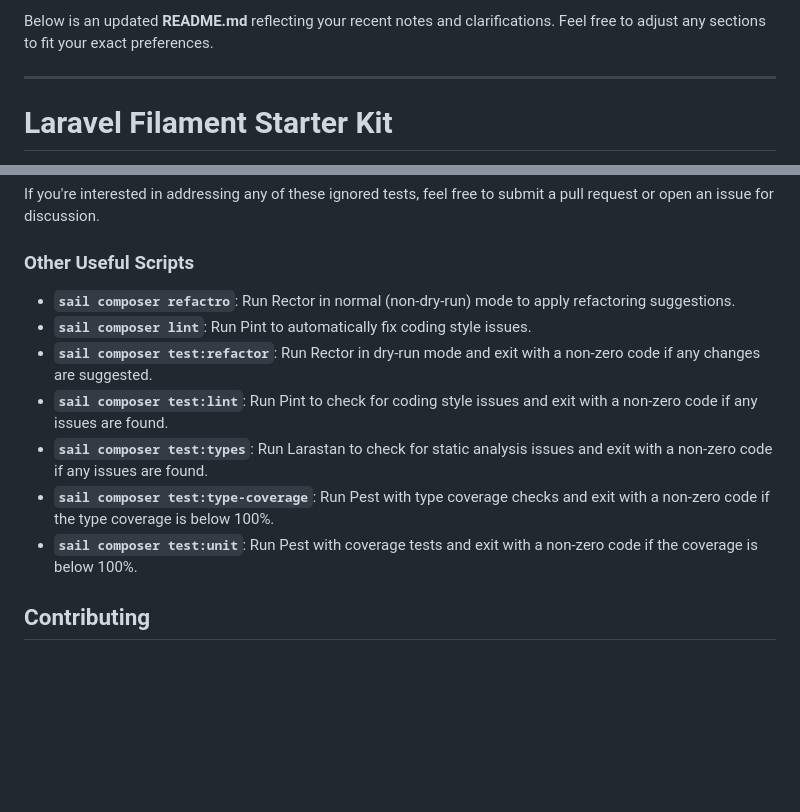
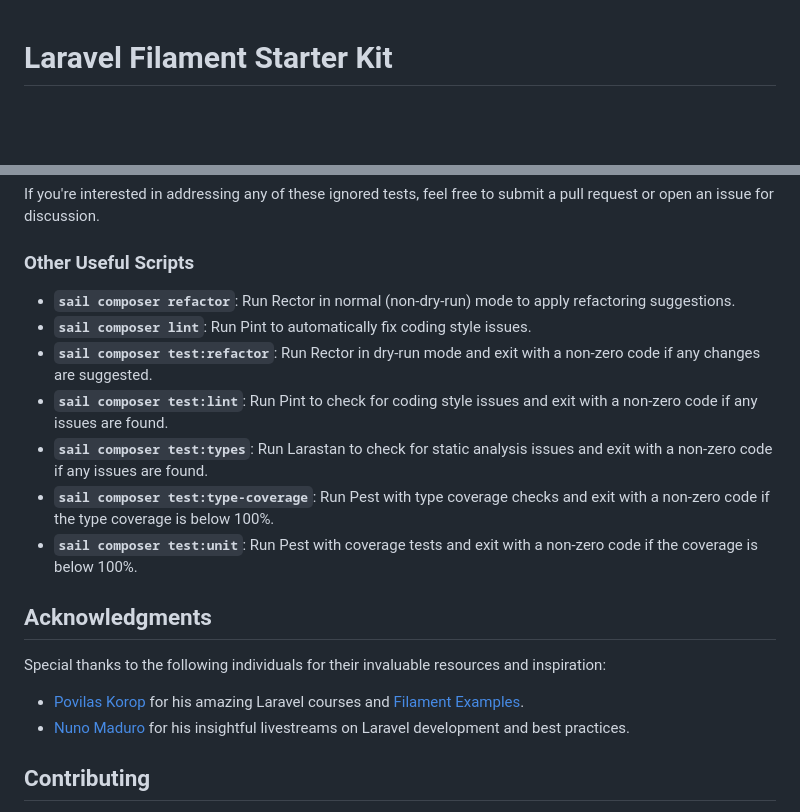
Before and after one commit to PavelZanek/laravel-filament-starter-kit, a Markdown page: README.md, 2 parts joined by grey strips. Drawn GitHub-style; blank space fills up the shorter version.

Commit message:
docs: add acknowledgments

```diff
--- a/README.md
+++ b/README.md
@@ -1,7 +1,3 @@
-Below is an updated **README.md** reflecting your recent notes and clarifications. Feel free to adjust any sections to fit your exact preferences.
-
----
-
 # Laravel Filament Starter Kit
 
 This repository is a **Starter Kit** (sometimes referred to as a Boilerplate or Skeleton) for **Laravel 11.x**, **Filament v3**, and several developer-focused tools. Its goal is to provide a clean yet robust foundation for building complex Laravel applications.
@@ -144,13 +140,20 @@ If you're interested in addressing any of these ignored tests, feel free to subm
 
 ### Other Useful Scripts
 
-- **`sail composer refactro`**: Run Rector in normal (non-dry-run) mode to apply refactoring suggestions.
+- **`sail composer refactor`**: Run Rector in normal (non-dry-run) mode to apply refactoring suggestions.
 - **`sail composer lint`**: Run Pint to automatically fix coding style issues.
 - **`sail composer test:refactor`**: Run Rector in dry-run mode and exit with a non-zero code if any changes are suggested.
 - **`sail composer test:lint`**: Run Pint to check for coding style issues and exit with a non-zero code if any issues are found.
 - **`sail composer test:types`**: Run Larastan to check for static analysis issues and exit with a non-zero code if any issues are found.
 - **`sail composer test:type-coverage`**: Run Pest with type coverage checks and exit with a non-zero code if the type coverage is below 100%.
 - **`sail composer test:unit`**: Run Pest with coverage tests and exit with a non-zero code if the coverage is below 100%.
+
+## Acknowledgments
+
+Special thanks to the following individuals for their invaluable resources and inspiration:
+
+- [Povilas Korop](https://laraveldaily.com/) for his amazing Laravel courses and [Filament Examples](https://filamentexamples.com/).
+- [Nuno Maduro](https://www.youtube.com/@nunomaduro/streams) for his insightful livestreams on Laravel development and best practices.
 
 ## Contributing
 
```
